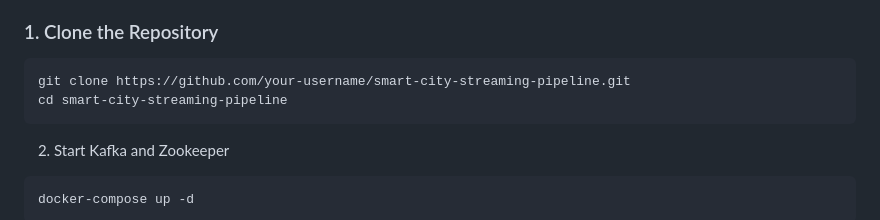
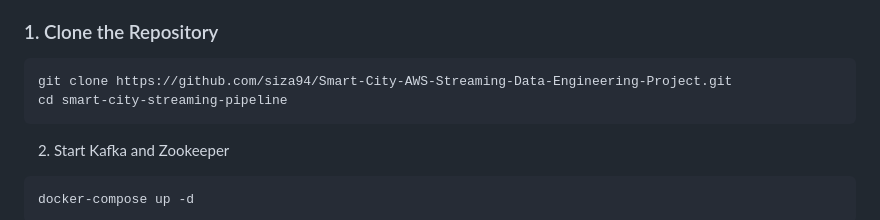
Before and after one commit to siza94/Smart-City-AWS-Streaming-Data-Engineering-Project, a Markdown page: README.md, the part around the change. GitHub-like rendering.

````diff
--- a/README.md
+++ b/README.md
@@ -47,9 +47,10 @@ This pipeline processes, stores, and visualizes the data in near real-time — i
 
 ### 1. Clone the Repository
 ```bash
-git clone https://github.com/your-username/smart-city-streaming-pipeline.git
+git clone https://github.com/siza94/Smart-City-AWS-Streaming-Data-Engineering-Project.git
 cd smart-city-streaming-pipeline
 ```
+
 
 2. Start Kafka and Zookeeper
 ```bash
````
